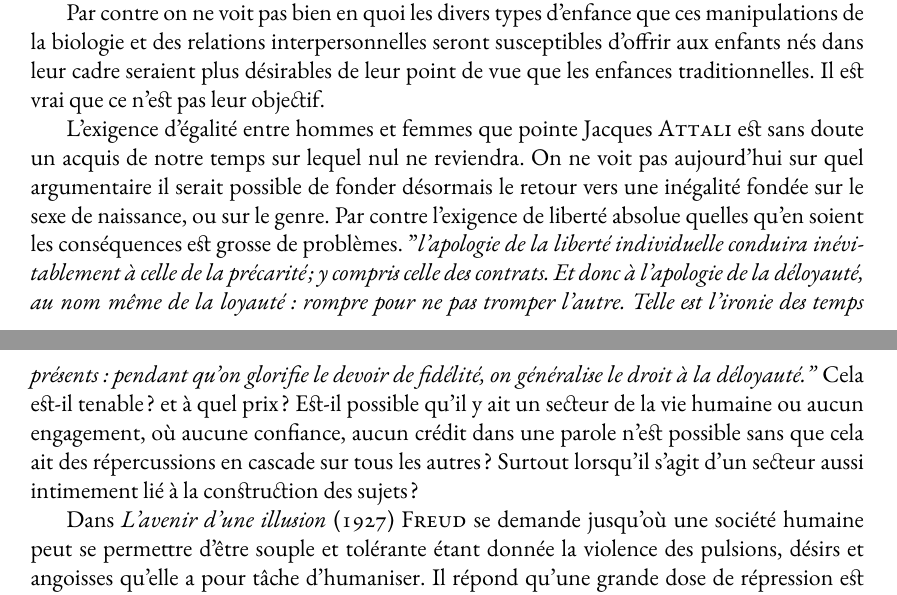
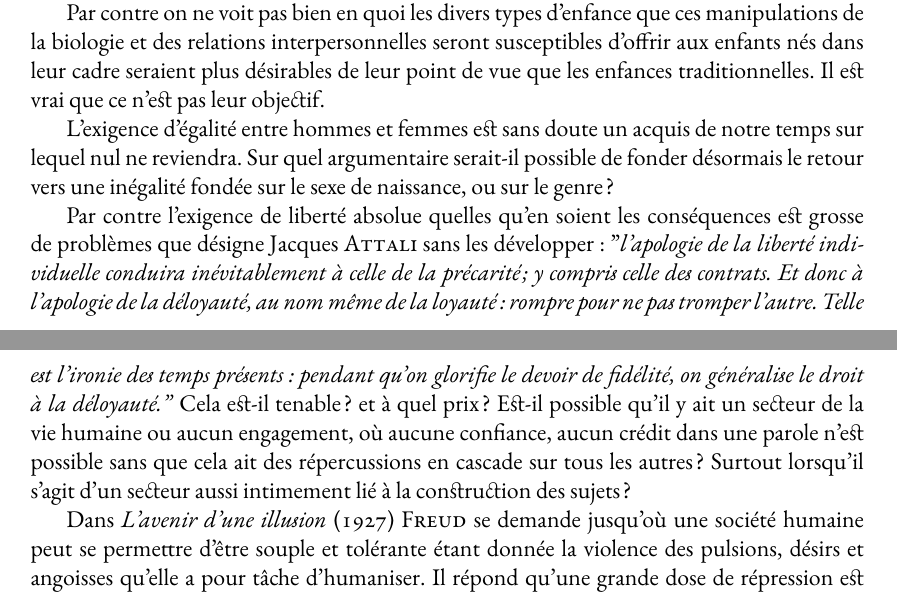
Before and after one commit to generationshistoire/generations, a LaTeX book (Generations.tex, which reads chapitres/Progres_regressions.tex): two parts of pages 256 and 257 of 269, joined at a grey line, cut so that both start at the same text. Compiled offline with XeLaTeX; a missing font is replaced by an installed copy or a similar font.

Commit message:
progrèe...

```diff
--- a/chapitres/Progres_regressions.tex
+++ b/chapitres/Progres_regressions.tex
@@ -29,7 +29,9 @@
 
  Par contre on ne voit pas bien en quoi les divers types d'enfance que ces manipulations de la biologie et des relations interpersonnelles seront susceptibles d'offrir aux enfants nés dans leur cadre seraient plus désirables de leur point de vue que les enfances traditionnelles. Il est vrai que ce n'est pas leur objectif.
 
- L'exigence d'égalité entre hommes et femmes que pointe Jacques \fsc{ATTALI} est sans doute un acquis de notre temps sur lequel nul ne reviendra. On ne voit pas aujourd'hui sur quel argumentaire il serait possible de fonder désormais le retour vers une inégalité fondée sur le sexe de naissance, ou sur le genre. Par contre l'exigence de liberté absolue quelles qu'en soient les conséquences est grosse de problèmes. "\emph{l'apologie de la liberté individuelle conduira inévitablement à celle de la précarité ; y compris celle des contrats. Et donc à l'apologie de la déloyauté, au nom même de la loyauté : rompre pour ne pas tromper l'autre. Telle est l'ironie des temps présents : pendant qu'on glorifie le devoir de fidélité, on généralise le droit à la déloyauté."} Cela est-il tenable ? et à quel prix ? Est-il possible qu'il y ait un secteur de la vie humaine ou aucun engagement, où aucune confiance, aucun crédit dans une parole n'est possible sans que cela ait des répercussions en cascade sur tous les autres ? Surtout lorsqu'il s'agit d'un secteur aussi intimement lié à la construction des sujets ?
+ L'exigence d'égalité entre hommes et femmes est sans doute un acquis de notre temps sur lequel nul ne reviendra. Sur quel argumentaire serait-il possible de fonder désormais le retour vers une inégalité fondée sur le sexe de naissance, ou sur le genre ?
+
+ Par contre l'exigence de liberté absolue quelles qu'en soient les conséquences est grosse de problèmes que désigne Jacques \fsc{ATTALI} sans les développer : "\emph{l'apologie de la liberté individuelle conduira inévitablement à celle de la précarité ; y compris celle des contrats. Et donc à l'apologie de la déloyauté, au nom même de la loyauté : rompre pour ne pas tromper l'autre. Telle est l'ironie des temps présents : pendant qu'on glorifie le devoir de fidélité, on généralise le droit à la déloyauté."} Cela est-il tenable ? et à quel prix ? Est-il possible qu'il y ait un secteur de la vie humaine ou aucun engagement, où aucune confiance, aucun crédit dans une parole n'est possible sans que cela ait des répercussions en cascade sur tous les autres ? Surtout lorsqu'il s'agit d'un secteur aussi intimement lié à la construction des sujets ?
 
 
  Dans \emph{L'avenir d'une illusion} (1927) \fsc{FREUD} se demande jusqu'où une société humaine peut se permettre d'être souple et tolérante étant donnée la violence des pulsions, désirs et angoisses qu'elle a pour tâche d'humaniser. Il répond qu'une grande dose de répression est inévitable, et que c'est même une des conditions de l'élaboration d'œuvres culturelles de valeur.
```
